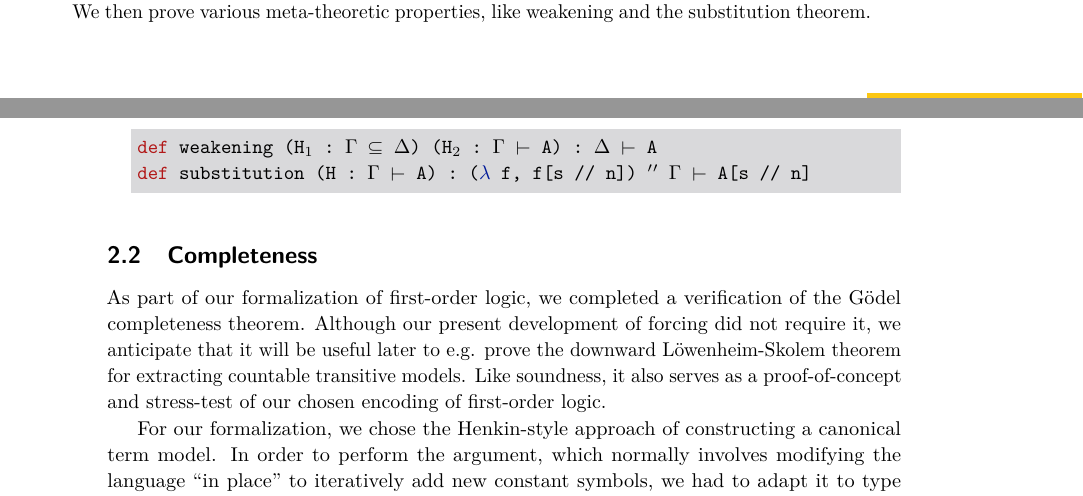
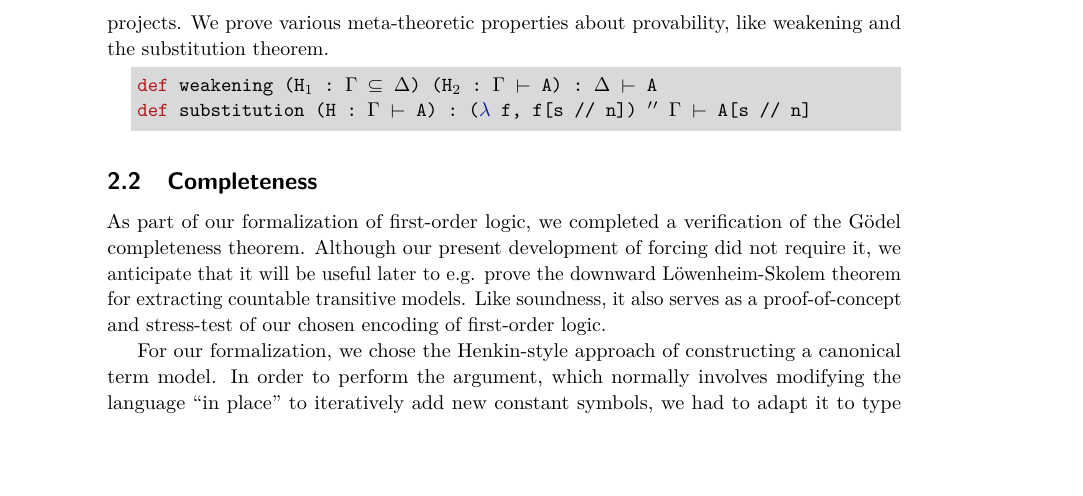
Before and after one commit to flypitch/flypitch-itp-2019, a LaTeX paper (flypitch-itp-2019.tex): two parts of pages 5 and 6 of 19 before the commit and part of page 6 of 19 after it, the two joined at a grey line, cut so that both start at the same text, the shorter picture padded with empty space. Compiled offline with pdfLaTeX.

Commit message:
fix next sentence

```diff
--- a/flypitch-itp-2019.tex
+++ b/flypitch-itp-2019.tex
@@ -225,8 +225,7 @@ def provable (Γ : set (formula L)) (f : formula L) : Prop :=
 nonempty (prf Γ f)
 \end{lstlisting}
 Our current formalization does not use proof trees in an essential way, but we defined them so that we can define manipulations on proof trees (like detour elimination) in future projects.
-% We use proof trees in the definition ... % TODO: find definition which depends on prf, where provable isn't sufficient
-We then prove various meta-theoretic properties, like weakening and the substitution theorem.
+We prove various meta-theoretic properties about provability, like weakening and the substitution theorem.
 \begin{lstlisting}
 def weakening (H₁ : Γ ⊆ Δ) (H₂ : Γ ⊢ A) : Δ ⊢ A
 def substitution (H : Γ ⊢ A) : (λ f, f[s // n]) '' Γ ⊢ A[s // n]
```
